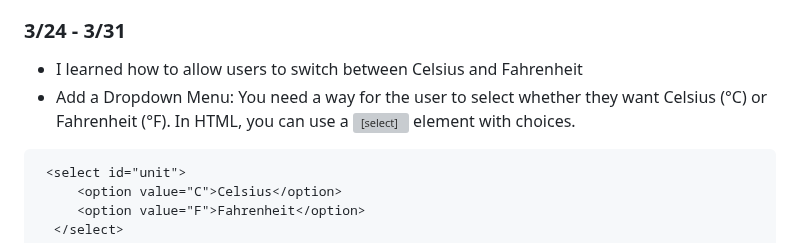
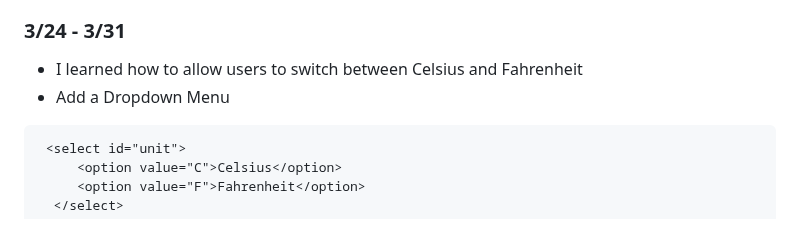
Before and after one commit to kostelal0688/sep11-freedom-project, a Markdown page: tool/learning-log.md, the part around the change. Rendered like a GitHub page; grey boxes are pictures that could not be loaded.

````diff
--- a/tool/learning-log.md
+++ b/tool/learning-log.md
@@ -389,7 +389,7 @@ function suggestClothing(temp) {
 
 ### 3/24 - 3/31
 * I learned how to allow users to switch between Celsius and Fahrenheit
-*  Add a Dropdown Menu: You need a way for the user to select whether they want Celsius (°C) or Fahrenheit (°F). In HTML, you can use a <select> element with <option> choices.
+*  Add a Dropdown Menu
 
 
   ```html
````
